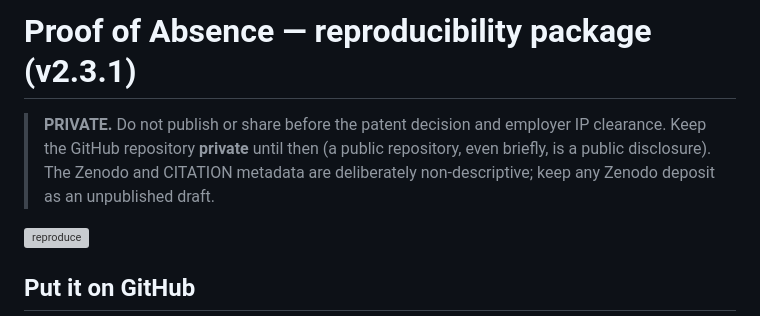
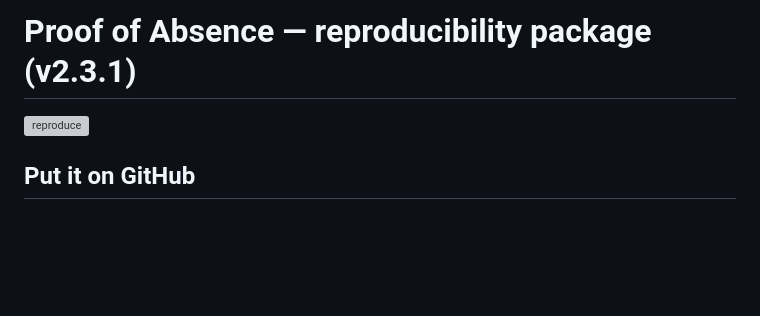
Before and after one commit to rohitjoshi-research/PAL---Proof-of-Absence-, a Markdown page: README.md, the part around the change. GitHub-like rendering; blank space fills up the shorter version; grey boxes are pictures that could not be loaded.

```diff
--- a/README.md
+++ b/README.md
@@ -1,8 +1,5 @@
 # Proof of Absence — reproducibility package (v2.3.1)
 
-> **PRIVATE.** Do not publish or share before the patent decision and employer IP clearance. Keep the GitHub
-> repository **private** until then (a public repository, even briefly, is a public disclosure).
-> The Zenodo and CITATION metadata are deliberately non-descriptive; keep any Zenodo deposit as an unpublished draft.
 
 [![reproduce](../../actions/workflows/reproduce.yml/badge.svg)](../../actions/workflows/reproduce.yml)
 
```
